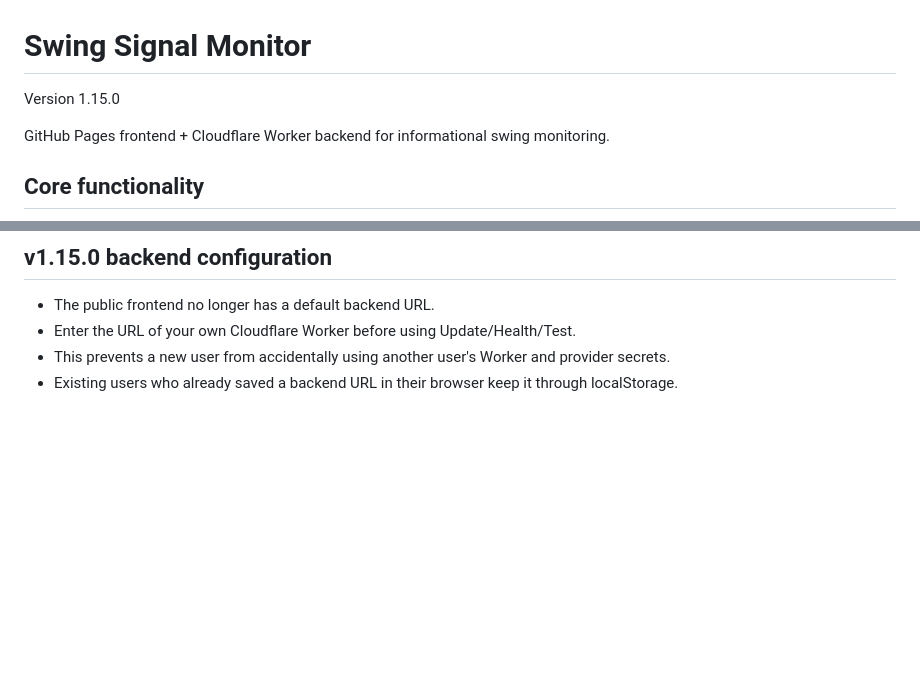
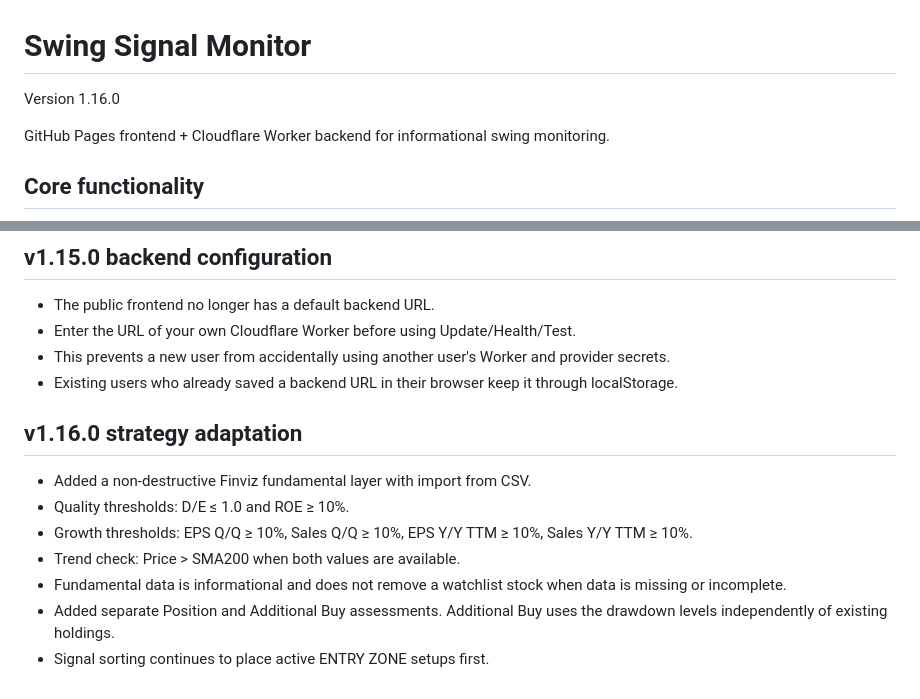
Before and after one commit to dannrash78/Swing-Signal-Monitor, a Markdown page: README.md, 2 parts joined by grey strips. GitHub-like rendering; blank space fills up the shorter version.

Commit message:
Document v1.16.0 strategy adaptation and Finviz layer

```diff
--- a/README.md
+++ b/README.md
@@ -1,6 +1,6 @@
 # Swing Signal Monitor
 
-Version 1.15.0
+Version 1.16.0
 
 GitHub Pages frontend + Cloudflare Worker backend for informational swing monitoring.
 
@@ -121,3 +121,13 @@ After deployment use **Check Health** and then the provider's **Test NVDA** butt
 - Enter the URL of your own Cloudflare Worker before using Update/Health/Test.
 - This prevents a new user from accidentally using another user's Worker and provider secrets.
 - Existing users who already saved a backend URL in their browser keep it through localStorage.
+
+
+## v1.16.0 strategy adaptation
+- Added a non-destructive Finviz fundamental layer with import from CSV.
+- Quality thresholds: D/E ≤ 1.0 and ROE ≥ 10%.
+- Growth thresholds: EPS Q/Q ≥ 10%, Sales Q/Q ≥ 10%, EPS Y/Y TTM ≥ 10%, Sales Y/Y TTM ≥ 10%.
+- Trend check: Price > SMA200 when both values are available.
+- Fundamental data is informational and does not remove a watchlist stock when data is missing or incomplete.
+- Added separate Position and Additional Buy assessments. Additional Buy uses the drawdown levels independently of existing holdings.
+- Signal sorting continues to place active ENTRY ZONE setups first.
```
